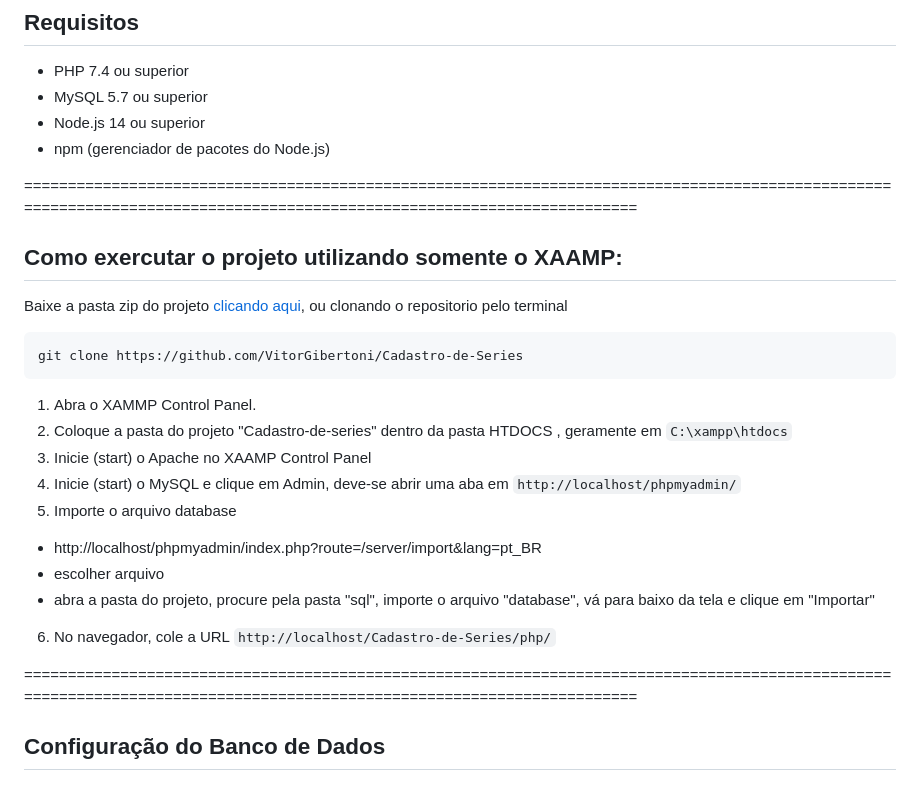
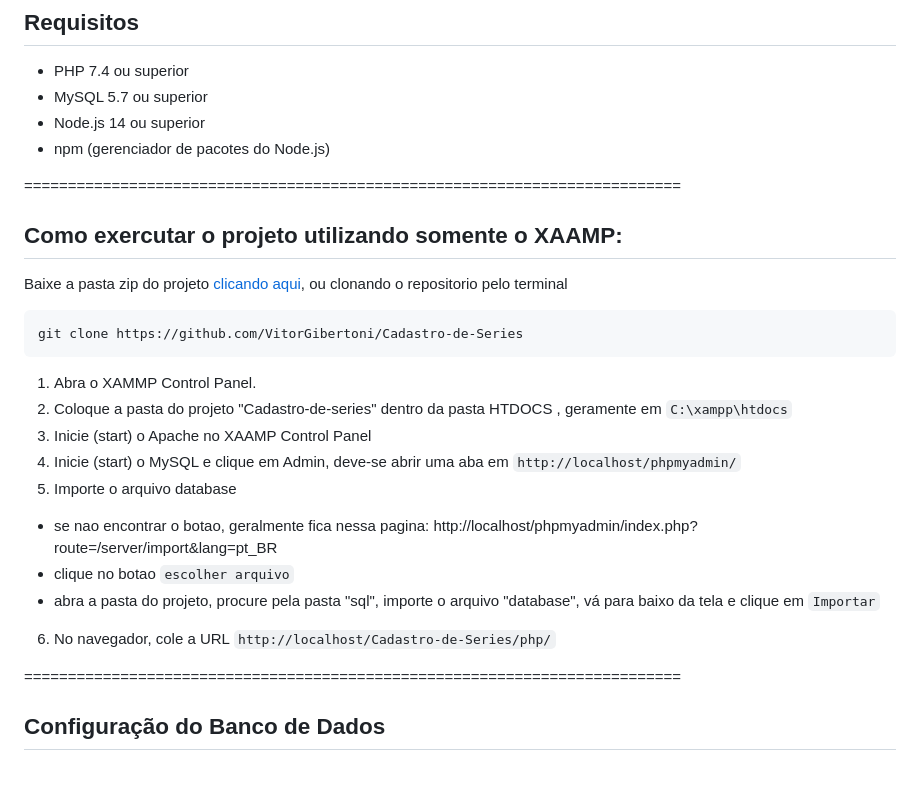
Before and after one commit to VitorGibertoni/Cadastro-de-Series, a Markdown page: README.md, the part around the change. Rendered like a GitHub page.

````diff
--- a/README.md
+++ b/README.md
@@ -29,7 +29,7 @@ cadastro-series/
 - Node.js 14 ou superior
 - npm (gerenciador de pacotes do Node.js)
 
-=========================================================================================================================================================================
+===========================================================================
 ## Como exercutar o projeto utilizando somente o XAAMP:
 
 Baixe a pasta zip do projeto [clicando aqui](https://github.com/VitorGibertoni/Cadastro-de-Series/archive/refs/heads/master.zip), ou clonando o repositorio pelo terminal
@@ -43,12 +43,12 @@ git clone https://github.com/VitorGibertoni/Cadastro-de-Series
 3. Inicie (start) o Apache no XAAMP Control Panel
 4. Inicie (start) o MySQL e clique em Admin, deve-se abrir uma aba em ``` http://localhost/phpmyadmin/ ```
 5. Importe o arquivo database
-- http://localhost/phpmyadmin/index.php?route=/server/import&lang=pt_BR
-- escolher arquivo
-- abra a pasta do projeto, procure pela pasta "sql", importe o arquivo "database", vá para baixo da tela e clique em "Importar"
-6. No navegador, cole a URL ``` http://localhost/Cadastro-de-Series/php/ ```
+- se nao encontrar o botao, geralmente fica nessa pagina: http://localhost/phpmyadmin/index.php?route=/server/import&lang=pt_BR
+- clique no botao ```escolher arquivo```
+- abra a pasta do projeto, procure pela pasta "sql", importe o arquivo "database", vá para baixo da tela e clique em ```Importar```
+6. No navegador, cole a URL  ``` http://localhost/Cadastro-de-Series/php/ ```
 
-=========================================================================================================================================================================
+===========================================================================
 
 
 
````
